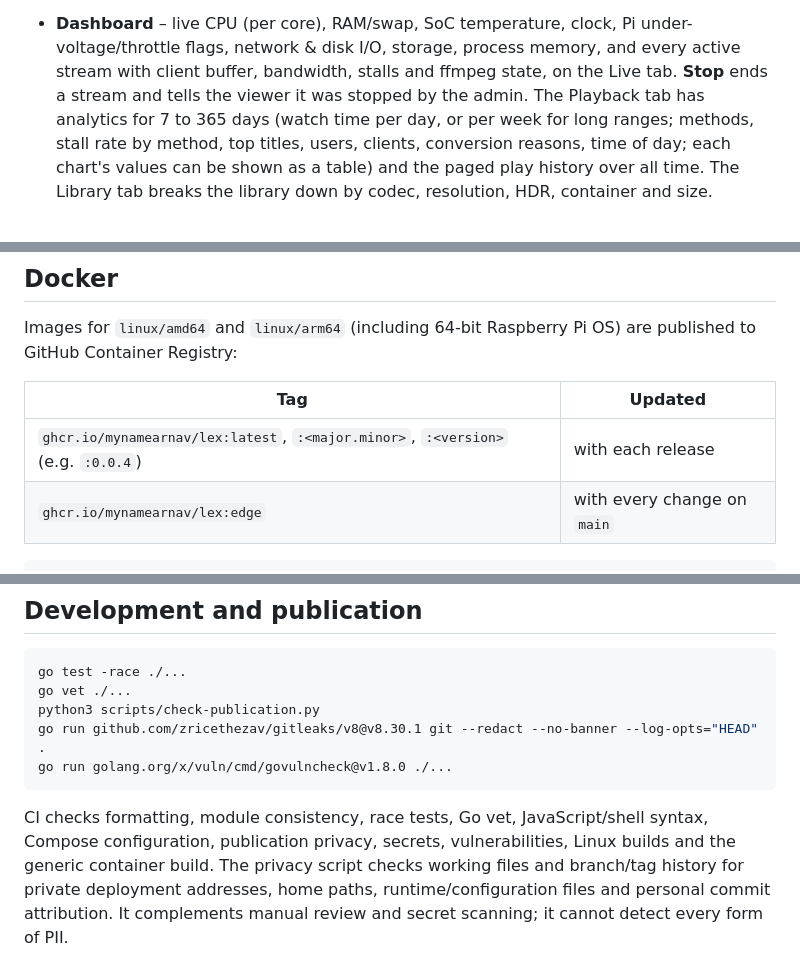
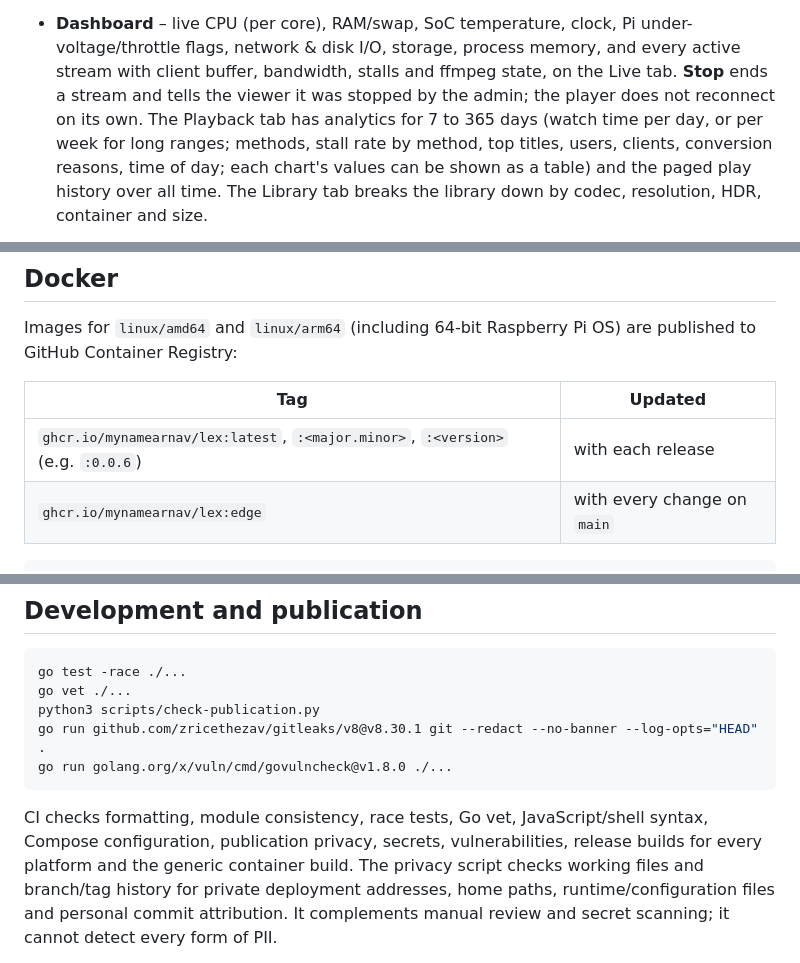
Before and after one commit to myNameArnav/lex, a Markdown page: README.md, 3 parts joined by grey strips. GitHub-like rendering.

````diff
--- a/README.md
+++ b/README.md
@@ -101,7 +105,7 @@ frames from the films.</sub>
 - **Dashboard** – live CPU (per core), RAM/swap, SoC temperature, clock, Pi
   under-voltage/throttle flags, network & disk I/O, storage, process memory, and every
   active stream with client buffer, bandwidth, stalls and ffmpeg state, on the Live
-  tab. **Stop** ends a stream and tells the viewer it was stopped by the admin.
+  tab. **Stop** ends a stream and tells the viewer it was stopped by the admin; the player does not reconnect on its own.
   The Playback tab has analytics for 7 to 365 days (watch time per day, or per week
   for long ranges; methods, stall rate by method, top titles, users, clients,
   conversion reasons, time of day; each chart's values can be shown as a table)
@@ -164,7 +168,7 @@ are published to GitHub Container Registry:
 
 | Tag | Updated |
 |---|---|
-| `ghcr.io/mynamearnav/lex:latest`, `:<major.minor>`, `:<version>` (e.g. `:0.0.4`) | with each release |
+| `ghcr.io/mynamearnav/lex:latest`, `:<major.minor>`, `:<version>` (e.g. `:0.0.6`) | with each release |
 | `ghcr.io/mynamearnav/lex:edge` | with every change on `main` |
 
 ```sh
@@ -303,7 +307,7 @@ go run golang.org/x/vuln/cmd/govulncheck@v1.8.0 ./...
 
 CI checks formatting, module consistency, race tests, Go vet, JavaScript/shell
 syntax, Compose configuration, publication privacy, secrets, vulnerabilities,
-Linux builds and the generic container build. The privacy script checks working
+release builds for every platform and the generic container build. The privacy script checks working
 files and branch/tag history for private deployment addresses, home paths,
 runtime/configuration files and personal commit attribution. It complements
 manual review and secret scanning; it cannot detect every form of PII.
````
Also changed, not shown: other parts of README.md (+11 -3 lines).
